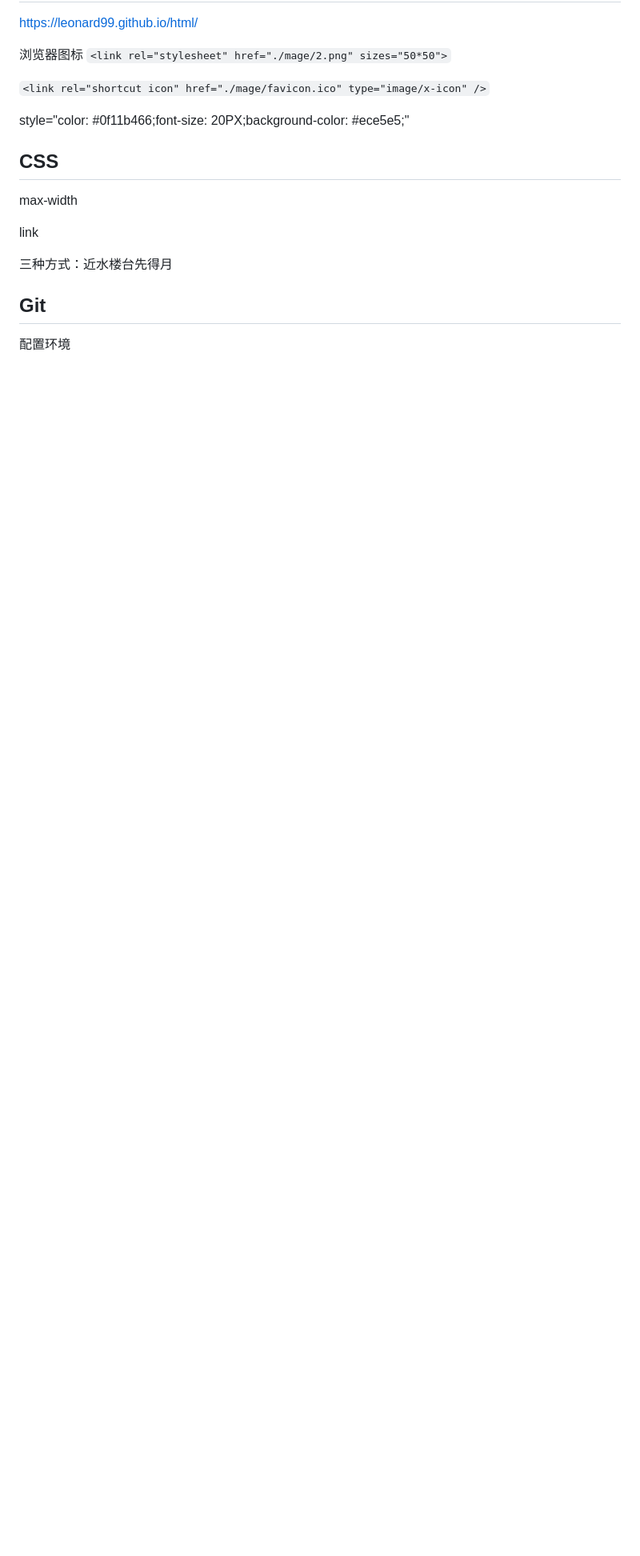
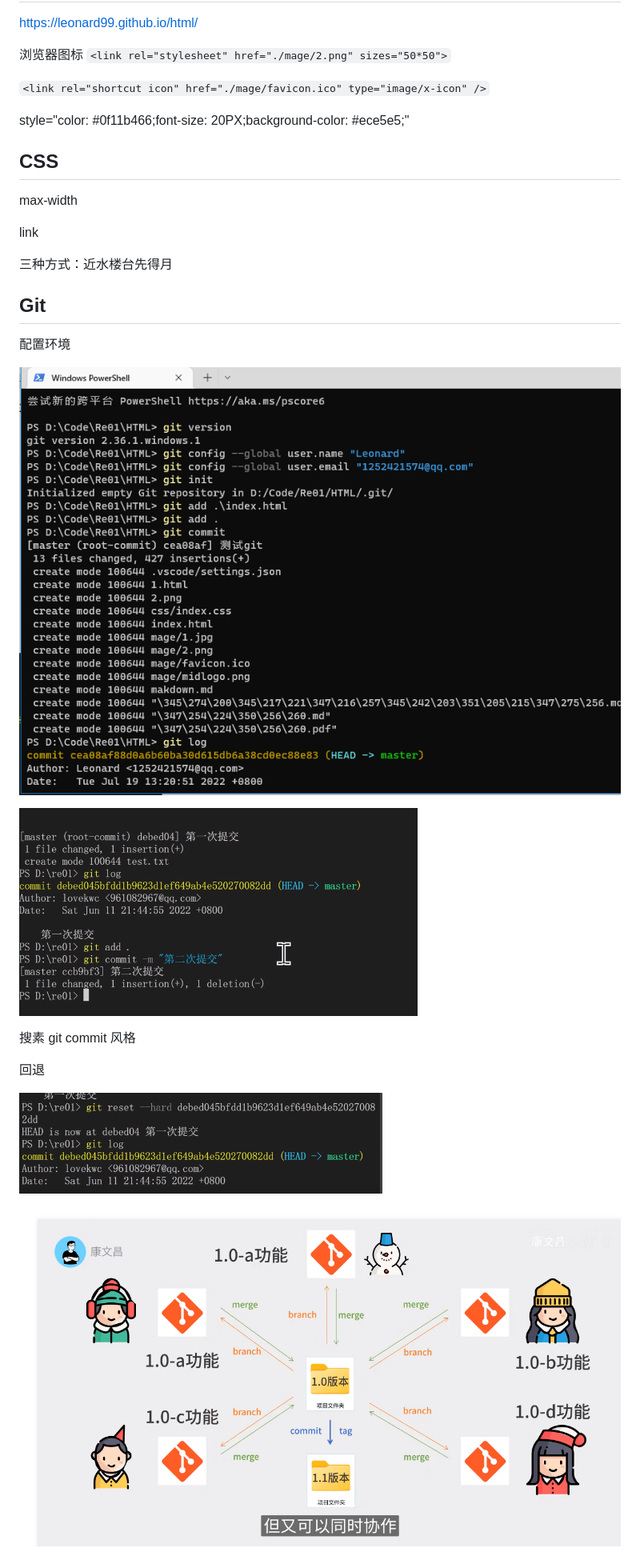
Before and after one commit to leonard99/html2, a Markdown page: 笔记.md, the part around the change printed below. Shown: that part at 80% size. Drawn GitHub-style; pictures changed too: image/笔记/1658208259548.png (added), image/笔记/1658208279647.png (added), image/笔记/1658208450676.png (added); blank space fills up the shorter version.

Commit message:
笔记更新

```diff
--- a/笔记.md
+++ b/笔记.md
@@ -20,3 +20,17 @@ link
 ## Git
 
 配置环境
+
+![1658208279647](image/笔记/1658208279647.png)
+
+![1658208259548](image/笔记/1658208259548.png)
+
+搜素 git commit 风格
+
+回退
+
+![1658208450676](image/笔记/1658208450676.png)
+
+
+![1658208568980](image/笔记/1658208568980.png)
+
```
Also changed, not shown: other parts of 笔记.md (+1 -0 lines), image/笔记/1658208607235.png (added).
